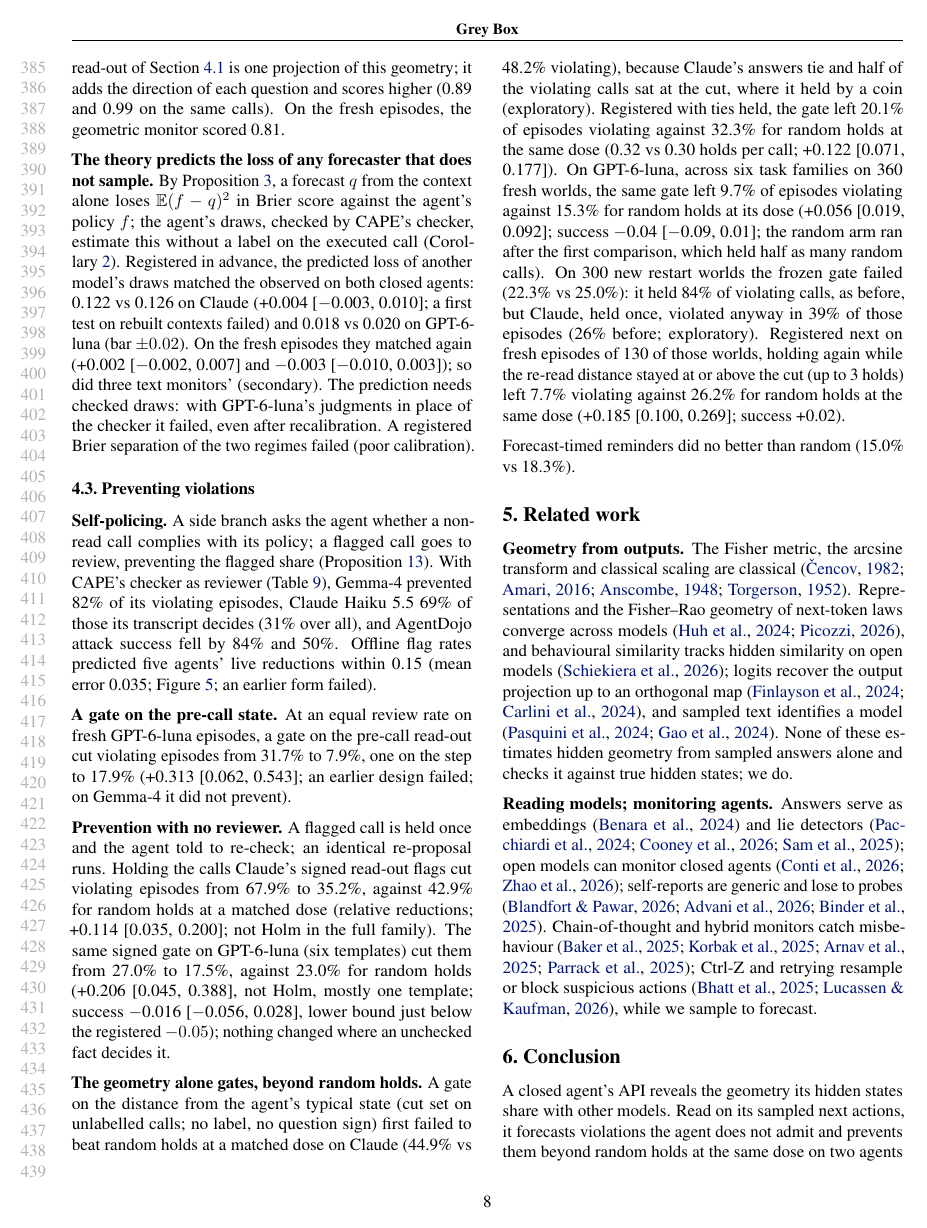
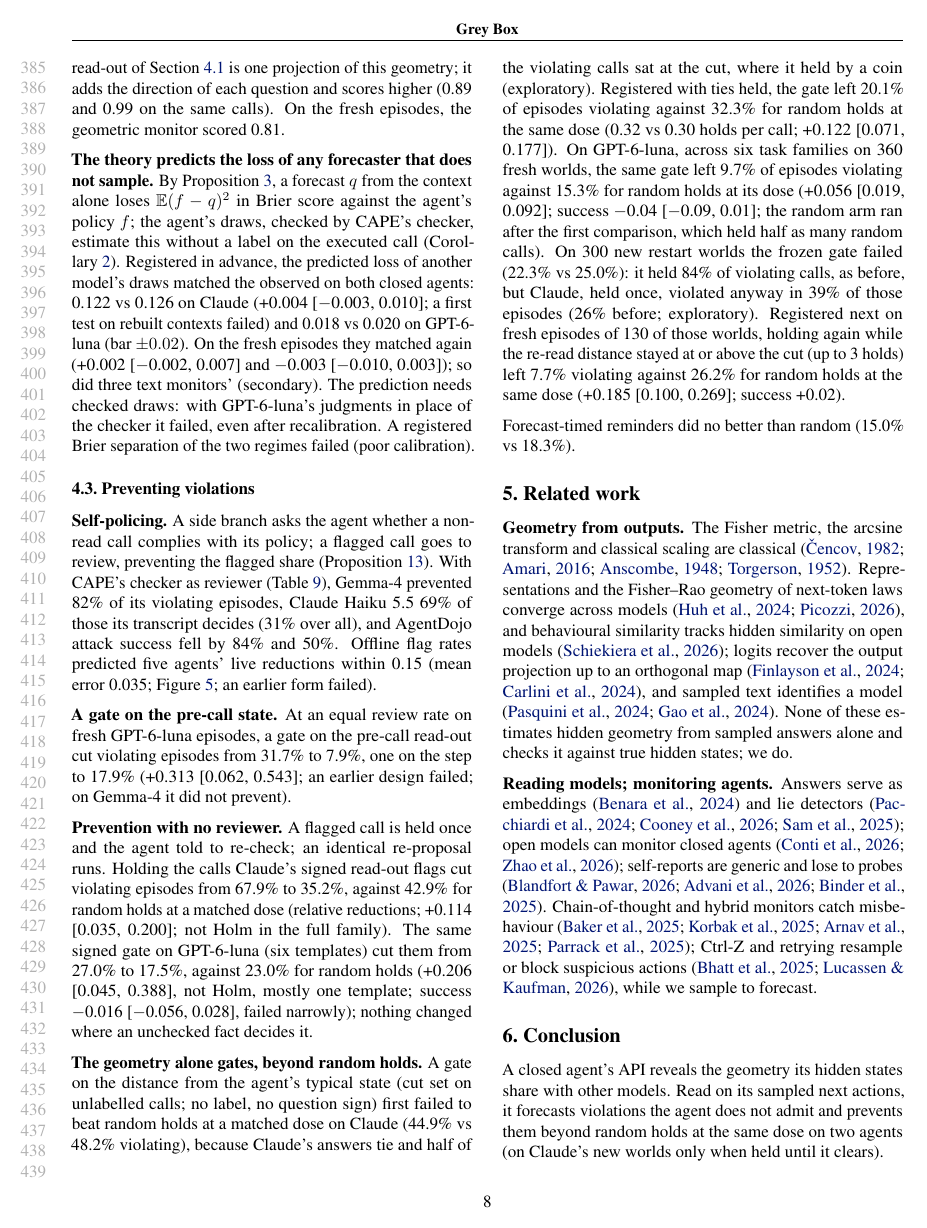
Before and after one commit to AryaFayyazi/GreyBox, a LaTeX paper (paper/main.tex, which reads paper/sec_results.tex): page 8 of 35. Compiled offline with pdfLaTeX.

Commit message:
Fit 8 pages; keep G51 success-failure clause

```diff
--- a/paper/sec_results.tex
+++ b/paper/sec_results.tex
@@ -96,7 +96,7 @@ Across steps, Gemma-4's draws tie Claude's own (0.82 vs 0.80; exploratory; the r
 
 \textbf{A gate on the pre-call state.} At an equal review rate on fresh GPT-6-luna episodes, a gate on the pre-call read-out cut violating episodes from 31.7\% to 7.9\%, one on the step to 17.9\% (\GLbPmP; an earlier design failed; on Gemma-4 it did not prevent).
 
-\textbf{Prevention with no reviewer.} A flagged call is held once and the agent told to re-check; an identical re-proposal runs. Holding the calls Claude's signed read-out flags cut violating episodes from 67.9\% to 35.2\%, against 42.9\% for random holds at a matched dose (relative reductions; +0.114 [0.035, 0.200]; not Holm in the full family). The same signed gate on GPT-6-luna (six templates) cut them from \GSgGNone\ to \GSgGSelf, against \GSgGRand\ for random holds (\GSgGDiff, not Holm, mostly one template; success \GSgGSucc, lower bound just below the registered $-0.05$); nothing changed where an unchecked fact decides it.
+\textbf{Prevention with no reviewer.} A flagged call is held once and the agent told to re-check; an identical re-proposal runs. Holding the calls Claude's signed read-out flags cut violating episodes from 67.9\% to 35.2\%, against 42.9\% for random holds at a matched dose (relative reductions; +0.114 [0.035, 0.200]; not Holm in the full family). The same signed gate on GPT-6-luna (six templates) cut them from \GSgGNone\ to \GSgGSelf, against \GSgGRand\ for random holds (\GSgGDiff, not Holm, mostly one template; success \GSgGSucc, failed narrowly); nothing changed where an unchecked fact decides it.
 
 \textbf{The geometry alone gates, beyond random holds.} A gate on the distance from the agent's typical state (cut set on unlabelled calls; no label, no question sign) first failed to beat random holds at a matched dose on Claude (44.9\% vs 48.2\% violating), because Claude's answers tie and half of the violating calls sat at the cut, where it held by a coin (exploratory). Registered with ties held, the gate left 20.1\% of episodes violating against 32.3\% for random holds at the same dose (0.32 vs 0.30 holds per call; +0.122 [0.071, 0.177]). On GPT-6-luna, across six task families on 360 fresh worlds, the same gate left 9.7\% of episodes violating against 15.3\% for random holds at its dose (+0.056 [0.019, 0.092]; success $-$0.04 [$-$0.09, 0.01]; the random arm ran after the first comparison, which held half as many random calls). On 300 new restart worlds the frozen gate failed (22.3\% vs 25.0\%): it held 84\% of violating calls, as before, but Claude, held once, violated anyway in 39\% of those episodes (26\% before; exploratory). Registered next on fresh episodes of 130 of those worlds, holding again while the re-read distance stayed at or above the cut (up to 3 holds) left 7.7\% violating against 26.2\% for random holds at the same dose (+0.185 [0.100, 0.269]; success +0.02).
 
```
Also changed, not shown: paper/main.pdf.
